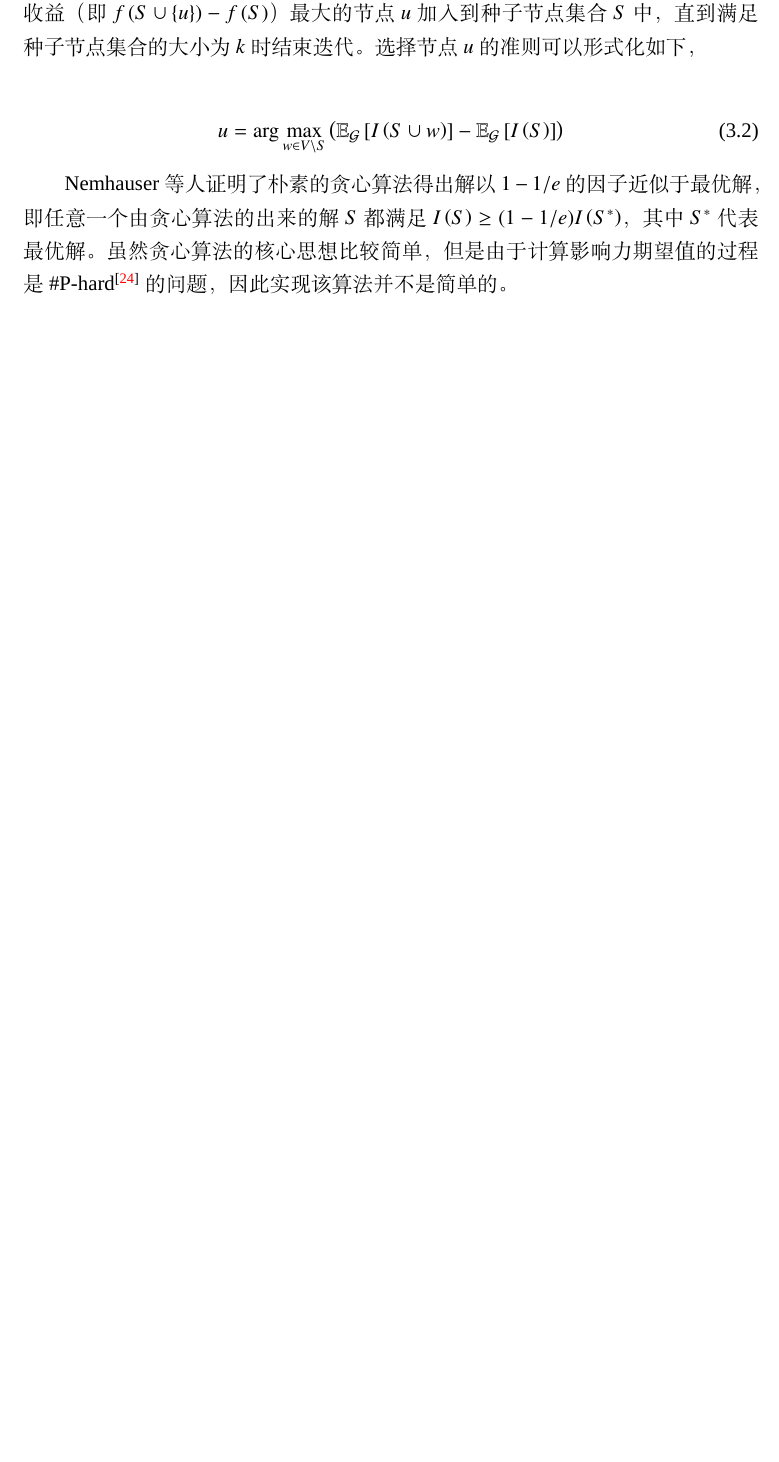
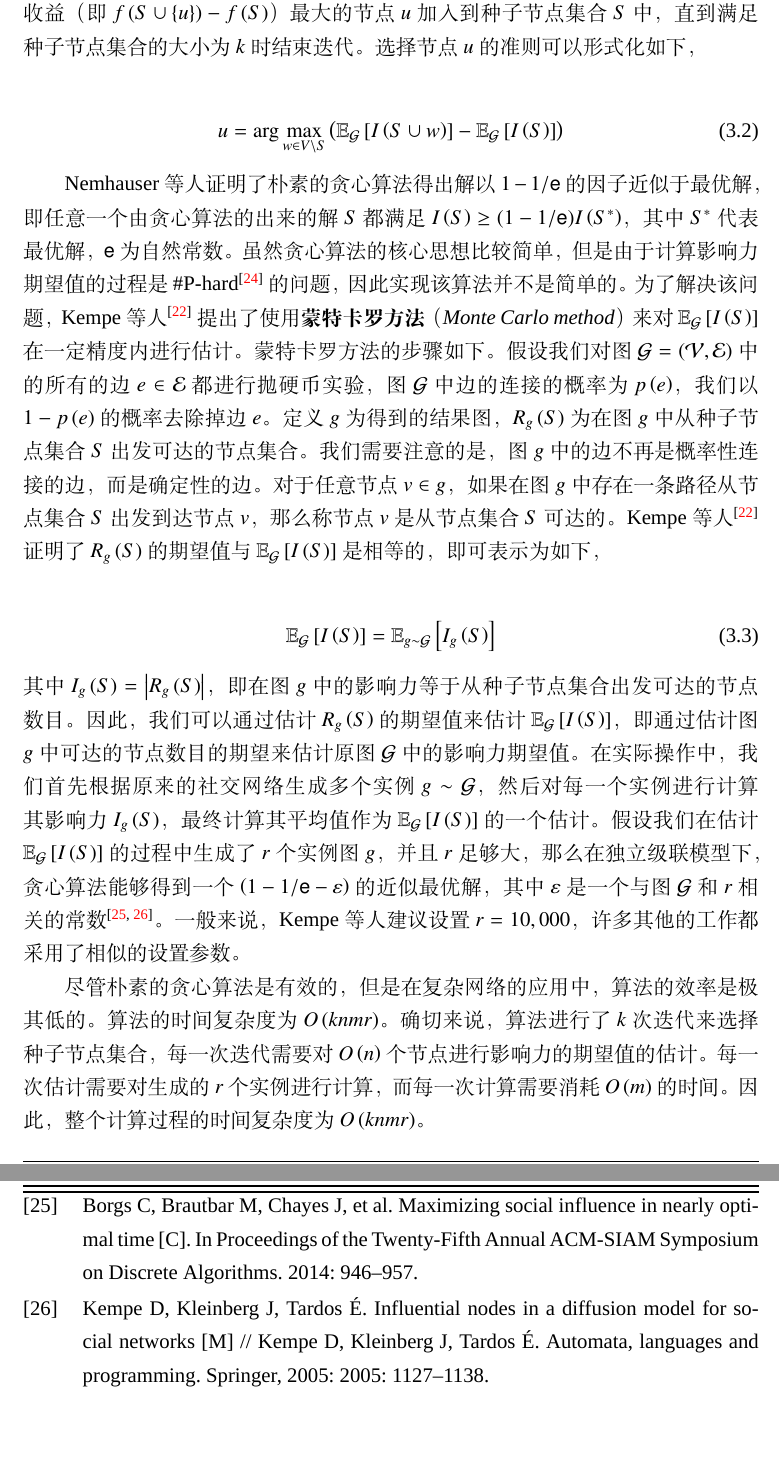
Before and after one commit to zhuxiang/nudtpaper, a LaTeX thesis (thesis.tex, which reads data/chap03.tex): part of page 32 of 39 before the commit and two parts of pages 32 and 39 of 43 after it, the two joined at a grey line, cut so that both start at the same text, the shorter picture padded with empty space. Compiled offline with XeLaTeX; a missing font is replaced by an installed copy or a similar font.

Commit message:
20161110 add content about subsection 3.2.1 afternoon

```diff
--- a/data/chap03.tex
+++ b/data/chap03.tex
@@ -95,7 +95,14 @@ $T'\left(S\right)$ & 种子节点集合$S$在超图$\mathcal{H}$中的传播效
     u=\arg\max\limits_{w \in V \setminus S}\left({\mathbb{E}_\mathcal{G}\left[I\left(S\cup w\right)\right]-\mathbb{E}_\mathcal{G}\left[I\left(S\right)\right]}\right)
 \end{equation}
 
-Nemhauser等人证明了朴素的贪心算法得出解以$1-1/e$的因子近似于最优解，即任意一个由贪心算法的出来的解$S$都满足$I\left(S\right) \geq (1-1/e) I\left(S^{\ast}\right)$，其中$S^{\ast}$代表最优解。虽然贪心算法的核心思想比较简单，但是由于计算影响力期望值的过程是\#P-hard\upcite{Chen2010Scalable}的问题，因此实现该算法并不是简单的。
+Nemhauser等人证明了朴素的贪心算法得出解以$1-1/\mathsf{e}$的因子近似于最优解，即任意一个由贪心算法的出来的解$S$都满足$I\left(S\right) \geq (1-1/\mathsf{e}) I\left(S^{\ast}\right)$，其中$S^{\ast}$代表最优解，$\mathsf{e}$为自然常数。虽然贪心算法的核心思想比较简单，但是由于计算影响力期望值的过程是\#P-hard\upcite{Chen2010Scalable}的问题，因此实现该算法并不是简单的。为了解决该问题，Kempe等人\upcite{kempe2003maximizing}提出了使用\textbf{蒙特卡罗方法}（\textit{Monte Carlo method}）来对$\mathbb{E}_\mathcal{G}\left[I\left(S\right)\right]$在一定精度内进行估计。蒙特卡罗方法的步骤如下。假设我们对图$\mathcal{G}=\left(\mathcal{V},\mathcal{E}\right)$中的所有的边$e\in\mathcal{E}$都进行抛硬币实验，图$\mathcal{G}$中边的连接的概率为$p\left(e\right)$，我们以$1-p\left(e\right)$的概率去除掉边$e$。定义$g$为得到的结果图，$R_g\left(S\right)$为在图$g$中从种子节点集合$S$出发可达的节点集合。我们需要注意的是，图$g$中的边不再是概率性连接的边，而是确定性的边。对于任意节点$v\in g$，如果在图$g$中存在一条路径从节点集合$S$出发到达节点$v$，那么称节点$v$是从节点集合$S$可达的。Kempe等人\upcite{kempe2003maximizing}证明了$R_g\left(S\right)$的期望值与$\mathbb{E}_\mathcal{G}\left[I\left(S\right)\right]$是相等的，即可表示为如下，
+
+\begin{equation}\label{eq:influenceSpread}
+    \mathbb{E}_\mathcal{G}\left[I\left(S\right)\right] = \mathbb{E}_{g\sim\mathcal{G}}\left[I_g\left(S\right)\right]
+\end{equation}
+其中$I_g\left(S\right) = \left\vert{R_g\left(S\right)}\right\vert$，即在图$g$中的影响力等于从种子节点集合出发可达的节点数目。因此，我们可以通过估计$R_g\left(S\right)$的期望值来估计$\mathbb{E}_\mathcal{G}\left[I\left(S\right)\right]$，即通过估计图$g$中可达的节点数目的期望来估计原图$\mathcal{G}$中的影响力期望值。在实际操作中，我们首先根据原来的社交网络生成多个实例$g\sim\mathcal{G}$，然后对每一个实例进行计算其影响力$I_g\left(S\right)$，最终计算其平均值作为$\mathbb{E}_\mathcal{G}\left[I\left(S\right)\right]$的一个估计。假设我们在估计$\mathbb{E}_\mathcal{G}\left[I\left(S\right)\right]$的过程中生成了$r$个实例图$g$，并且$r$足够大，那么在独立级联模型下，贪心算法能够得到一个$\left(1-1/\mathsf{e}-\varepsilon\right)$的近似最优解，其中$\varepsilon$是一个与图$\mathcal{G}$和$r$相关的常数\upcite{borgs2014maximizing,kempe2005influential}。一般来说，Kempe等人建议设置$r=10,000$，许多其他的工作都采用了相似的设置参数。
+
+尽管朴素的贪心算法是有效的，但是在复杂网络的应用中，算法的效率是极其低的。算法的时间复杂度为$O\left(knmr\right)$。确切来说，算法进行了$k$次迭代来选择种子节点集合，每一次迭代需要对$O\left(n\right)$个节点进行影响力的期望值的估计。每一次估计需要对生成的$r$个实例进行计算，而每一次计算需要消耗$O\left(m\right)$的时间。因此，整个计算过程的时间复杂度为$O\left(knmr\right)$。
 
 \subsection{传播效率最大化问题}
 \label{3subsec:efficiency}
```
Also changed, not shown: thesis.pdf.
